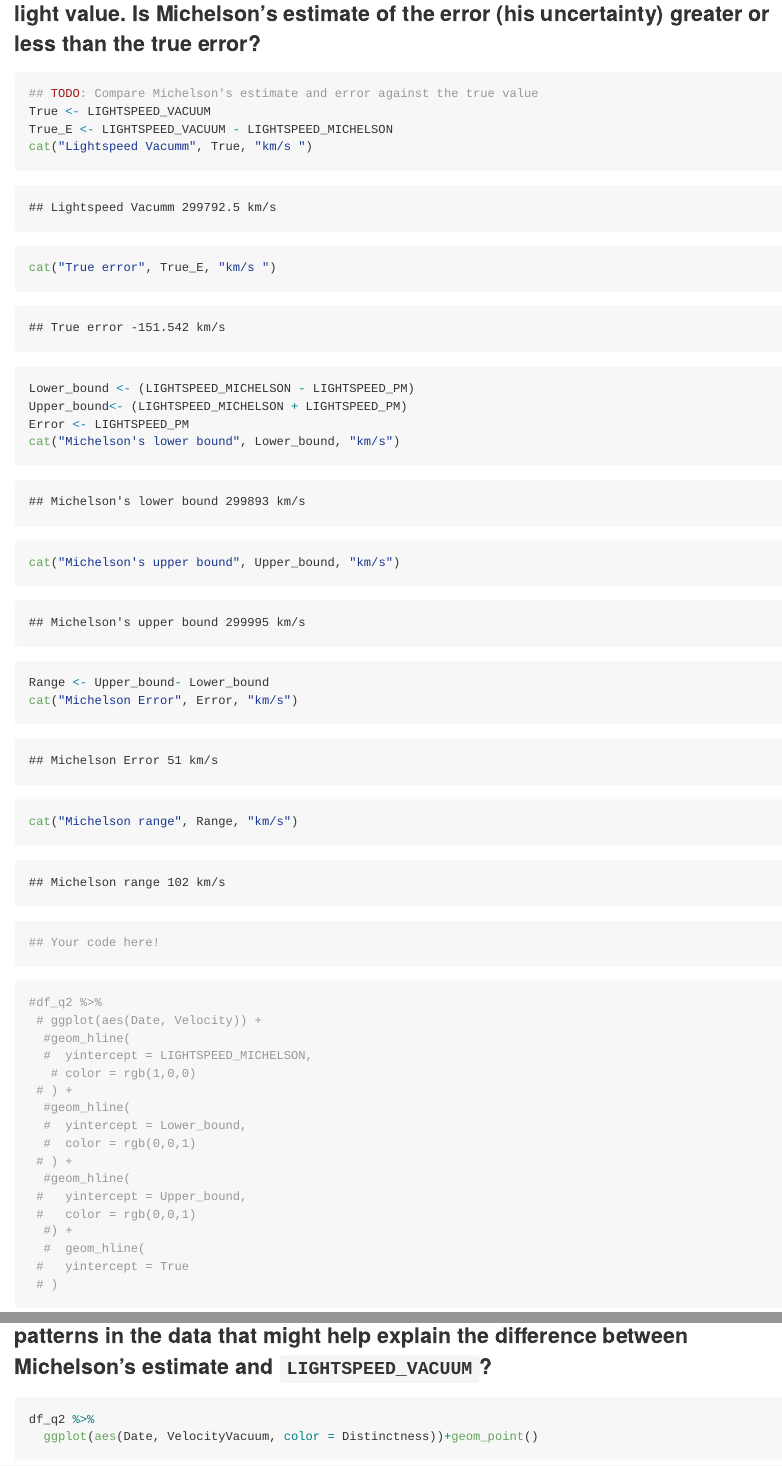
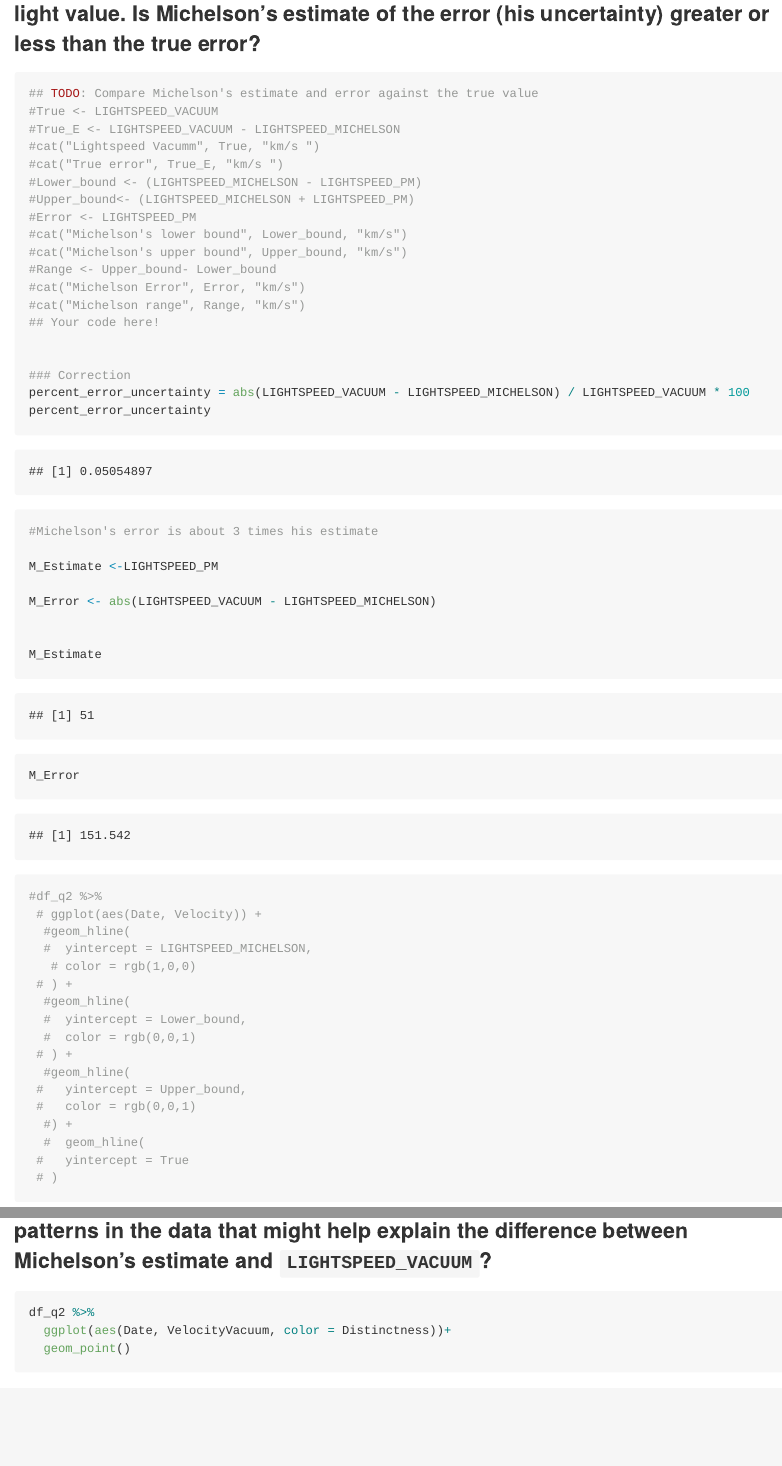
Before and after one commit to viatorislye/data-science-SP25, an R Markdown document (challenges/c02-michelson-assignment.Rmd): the page in a window 1100 px wide, from 4270 px down, and a second part further down, joined at a grey line. Rendered offline with R 4.5, knitr and Pandoc, with nearby package versions; some code elsewhere in the file could not run offline; long lines of code are wrapped.

Commit message:
Updated Assignment 2 with Corrections

````diff
--- a/challenges/c02-michelson-assignment.Rmd
+++ b/challenges/c02-michelson-assignment.Rmd
@@ -146,19 +146,34 @@ problems uncertainty includes some amount of human judgment.[2]
 
 ```{r q3-task}
 ## TODO: Compare Michelson's estimate and error against the true value
-True <- LIGHTSPEED_VACUUM
-True_E <- LIGHTSPEED_VACUUM - LIGHTSPEED_MICHELSON
-cat("Lightspeed Vacumm", True, "km/s ")
-cat("True error", True_E, "km/s ")
-Lower_bound <- (LIGHTSPEED_MICHELSON - LIGHTSPEED_PM)
-Upper_bound<- (LIGHTSPEED_MICHELSON + LIGHTSPEED_PM)
-Error <- LIGHTSPEED_PM
-cat("Michelson's lower bound", Lower_bound, "km/s")
-cat("Michelson's upper bound", Upper_bound, "km/s")
-Range <- Upper_bound- Lower_bound
-cat("Michelson Error", Error, "km/s")
-cat("Michelson range", Range, "km/s")
+#True <- LIGHTSPEED_VACUUM
+#True_E <- LIGHTSPEED_VACUUM - LIGHTSPEED_MICHELSON
+#cat("Lightspeed Vacumm", True, "km/s ")
+#cat("True error", True_E, "km/s ")
+#Lower_bound <- (LIGHTSPEED_MICHELSON - LIGHTSPEED_PM)
+#Upper_bound<- (LIGHTSPEED_MICHELSON + LIGHTSPEED_PM)
+#Error <- LIGHTSPEED_PM
+#cat("Michelson's lower bound", Lower_bound, "km/s")
+#cat("Michelson's upper bound", Upper_bound, "km/s")
+#Range <- Upper_bound- Lower_bound
+#cat("Michelson Error", Error, "km/s")
+#cat("Michelson range", Range, "km/s")
 ## Your code here!
+
+
+### Correction
+percent_error_uncertainty = abs(LIGHTSPEED_VACUUM - LIGHTSPEED_MICHELSON) / LIGHTSPEED_VACUUM * 100
+percent_error_uncertainty
+
+#Michelson's error is about 3 times his estimate
+
+M_Estimate <-LIGHTSPEED_PM
+
+M_Error <- abs(LIGHTSPEED_VACUUM - LIGHTSPEED_MICHELSON)
+
+
+M_Estimate
+M_Error
 
 ```
 
````
Also changed, not shown: challenges/c02-michelson-assignment.md, challenges/c02-michelson-assignment.Rmd (9 more changed lines).
